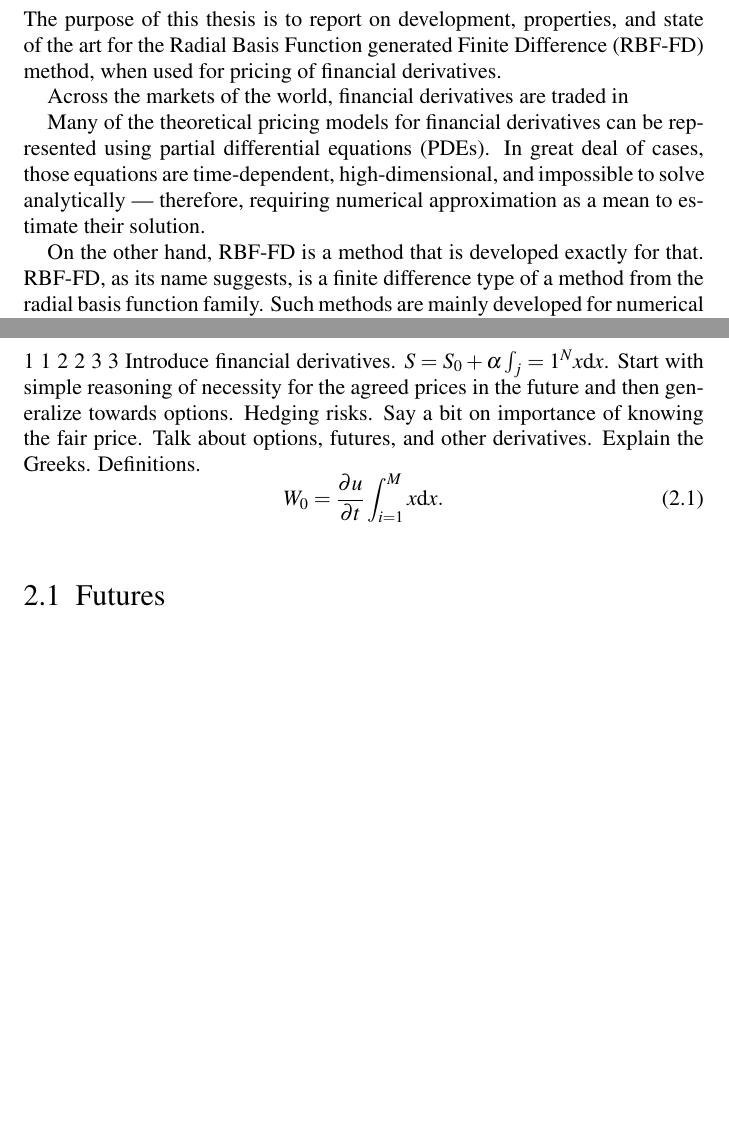
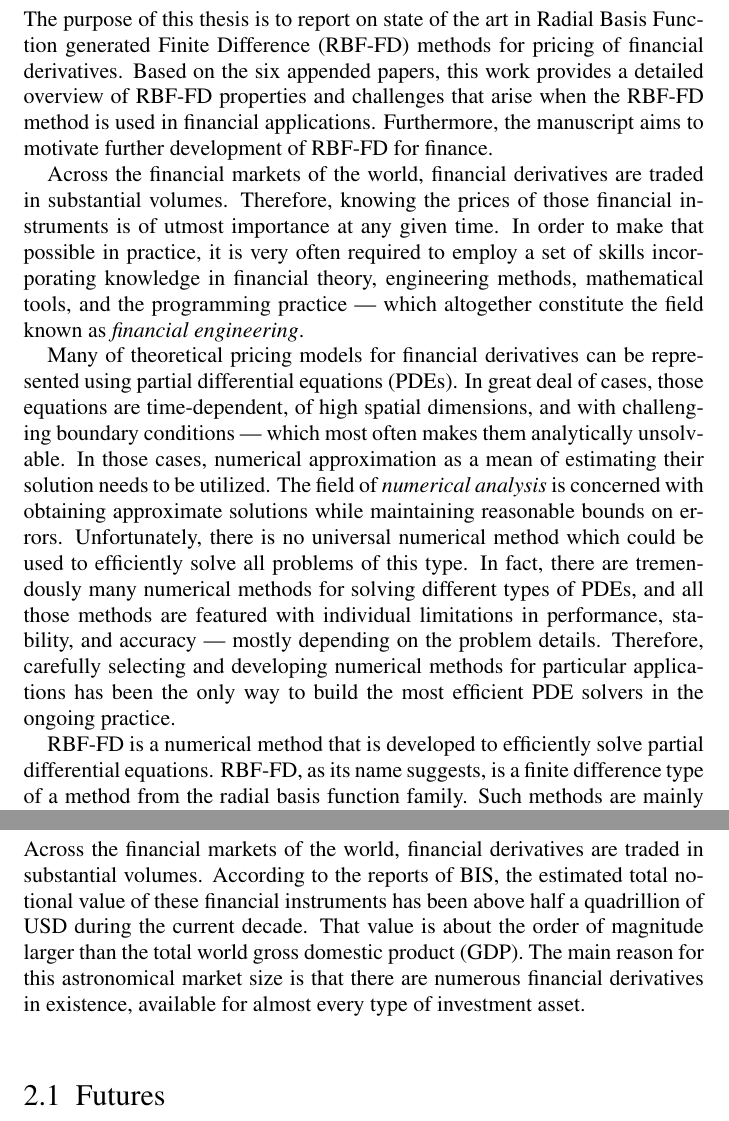
Before and after one commit to boby-milo/doctoral-thesis, a LaTeX thesis (Thesis.tex): two parts of pages 13 and 14 of 18 before the commit and two parts of pages 13 and 14 of 19 after it, joined at a grey line, cut so that both start at the same text, the shorter picture padded with empty space. Compiled offline with pdfLaTeX.

Commit message:
introduction updated

```diff
--- a/Thesis.tex
+++ b/Thesis.tex
@@ -37,7 +37,13 @@
 	\defaultfontfeatures{Mapping=tex-text}
 
 	% Palatino with Pazo
-	\setmainfont{Berling}
+	\setmainfont[
+		Ligatures=TeX,
+  		Extension=.ttf,
+  		BoldFont=BerlingBold,
+  		ItalicFont=BerlingItalic,
+  		BoldItalicFont=BerlingBold_Italic,
+	]{Berling}
 	\renewcommand{\baselinestretch}{1.2} % Line width to support inline math!
 	\usepackage{mathpazo} % I like this one the most for math!
 %	\usepackage{mathpple}
@@ -173,22 +179,19 @@ Jag skriver på svenska här.
 %cde­fghijklmnopqrstu­vwxyz­abcde­fghijklmnopq\\%min=45
 %rstu­vwxyz­abcdabcde­fghijklmnopqrstu­vwxfdasdadadasdadaadadadaa%64 current
 \chapter{Introduction}
-\label{ch:intro}
+\label{ch:introduction}
 \par
-The purpose of this thesis is to report on development, properties, and state of the art for the Radial Basis Function generated Finite Difference (RBF-FD) method, when used for pricing of financial derivatives.
+The purpose of this thesis is to report on state of the art in Radial Basis Function generated Finite Difference (RBF-FD) methods for pricing of financial derivatives. Based on the six appended papers, this work provides a detailed overview of RBF-FD properties and challenges that arise when the RBF-FD method is used in financial applications. Furthermore, the manuscript aims to motivate further development of RBF-FD for finance.
 \par
-Across the markets of the world, financial derivatives are traded in
+Across the financial markets of the world, financial derivatives are traded in substantial volumes. Therefore, knowing the prices of those financial instruments is of utmost importance at any given time. In order to make that possible in practice, it is very often required to employ a set of skills incorporating knowledge in financial theory, engineering methods, mathematical tools, and the programming practice --- which altogether constitute the field known as \emph{financial engineering}.
 \par
-Many of the theoretical pricing models for financial derivatives can be represented using partial differential equations (PDEs). In great deal of cases, those equations are time-dependent, high-dimensional, and impossible to solve analytically --- therefore, requiring numerical approximation as a mean to estimate their solution.
+Many of theoretical pricing models for financial derivatives can be represented using partial differential equations (PDEs). In great deal of cases, those equations are time-dependent, of high spatial dimensions, and with challenging boundary conditions --- which most often makes them analytically unsolvable. In those cases, numerical approximation as a mean of estimating their solution needs to be utilized. The field of \emph{numerical analysis} is concerned with obtaining approximate solutions while maintaining reasonable bounds on errors. Unfortunately, there is no universal numerical method which could be used to efficiently solve all problems of this type. In fact, there are tremendously many numerical methods for solving different types of PDEs, and all those methods are featured with individual limitations in performance, stability, and accuracy --- mostly depending on the problem details. Therefore, carefully selecting and developing numerical methods for particular applications has been the only way to build the most efficient PDE solvers in the ongoing practice.
 \par
-On the other hand, RBF-FD is a method that is developed exactly for that. RBF-FD, as its name suggests, is a finite difference type of a method from the radial basis function family. Such methods are mainly developed for numerical approximation of differential operators which is a crucial building block for many solvers partial differential equations (PDEs).
+RBF-FD is a numerical method that is developed to efficiently solve partial differential equations. RBF-FD, as its name suggests, is a finite difference type of a method from the radial basis function family. Such methods are mainly developed for numerical approximation of differential operators which is a crucial building block for many solvers partial differential equations (PDEs).
 \par
 This manuscript is organized in the following way.
 %%%
 \chapter{Financial Derivatives}
 \label{ch:finder}
-1 $1$ 2 $2$ 3 $3$
-Introduce financial derivatives. $S=S_0+\alpha \int_j=1^Nx \mathrm{d}x$. Start with simple reasoning of necessity for the agreed prices in the future and then generalize towards options. Hedging risks. Say a bit on importance of knowing the fair price. Talk about options, futures, and other derivatives. Explain the Greeks. Definitions.
-\begin{equation}
-W_{0} = \frac{\partial u}{\partial t} \int_{i=1}^{M} x \mathrm{d}x.
-\end{equation}
+\par
+Across the financial markets of the world, financial derivatives are traded in substantial volumes. According to the reports of BIS, the estimated total notional value of these financial instruments has been above half a quadrillion of USD during the current decade. That value is about the order of magnitude larger than the total world gross domestic product (GDP). The main reason for this astronomical market size is that there are numerous financial derivatives in existence, available for almost every type of investment asset.
```
Also changed, not shown: BerlingBold.ttf (added), BerlingBold_Italic.ttf (added), BerlingItalic.ttf (added), Thesis.pdf, Thesis.tex (15 more changed lines).
